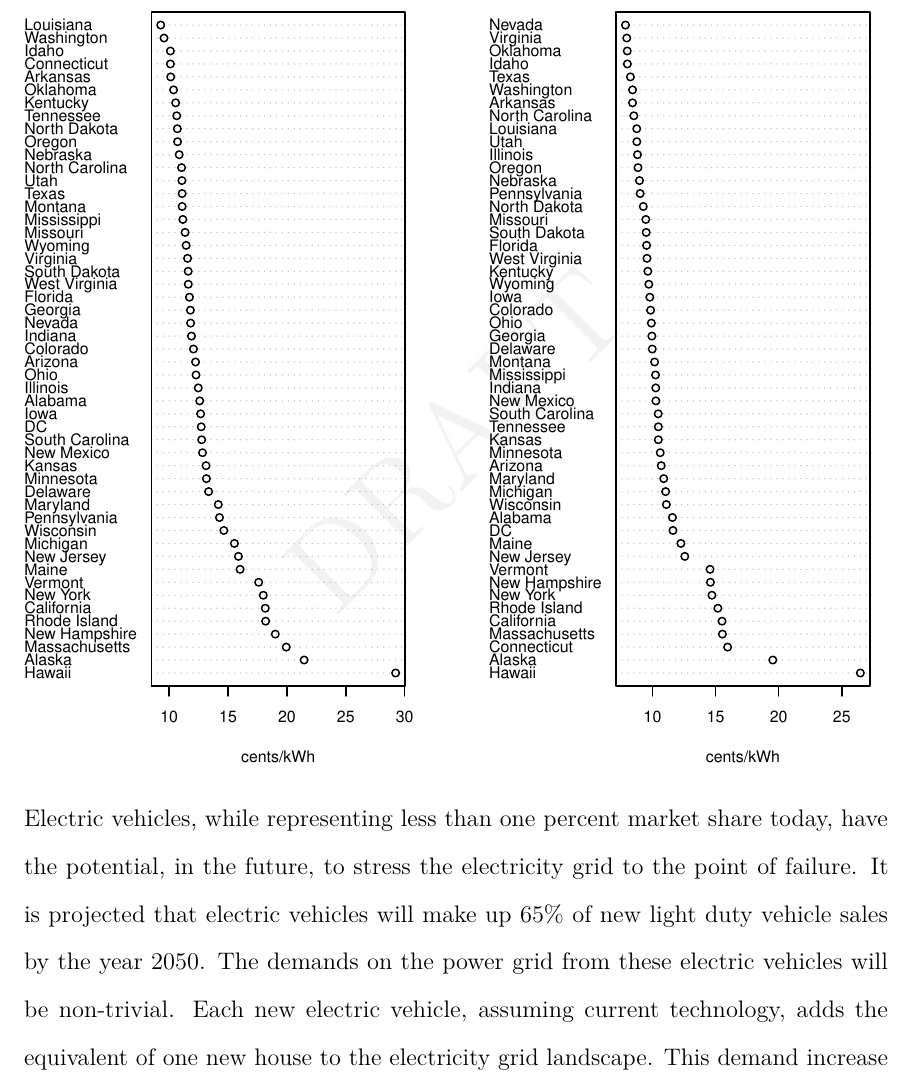
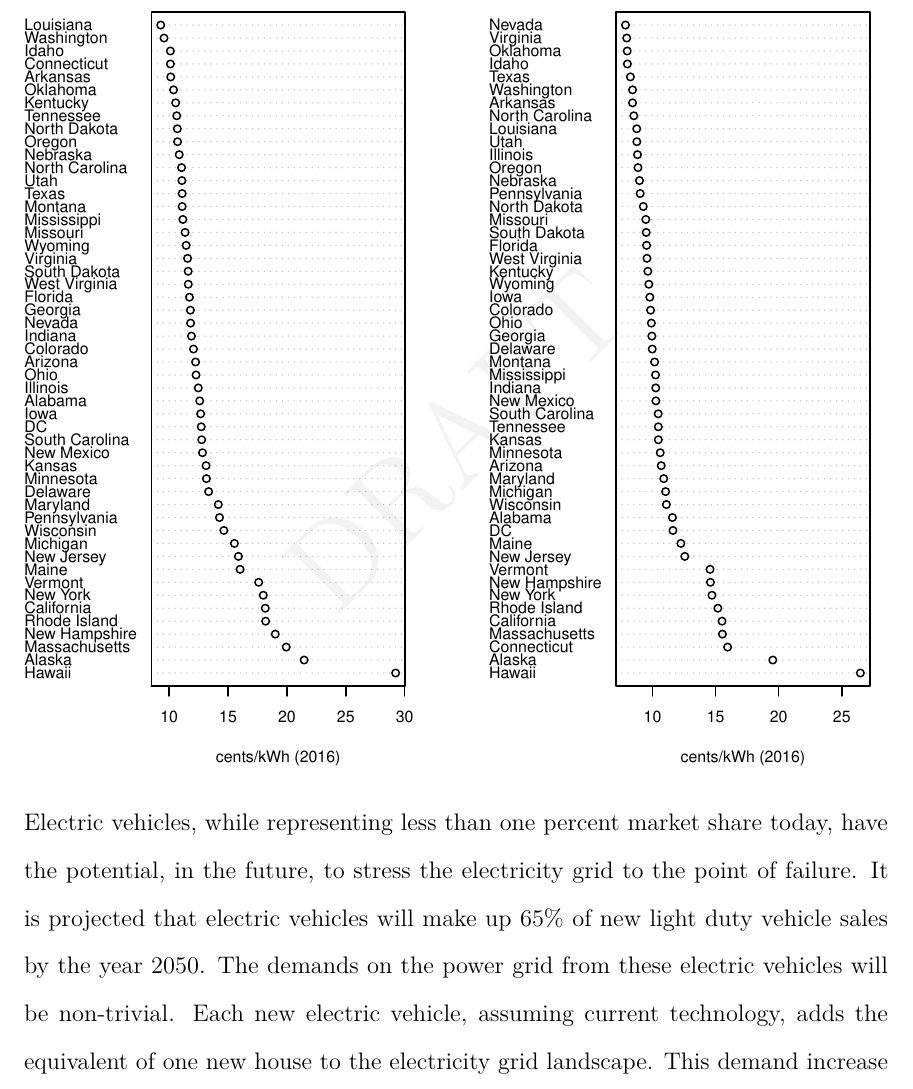
Before and after one commit to malooney/Economic_Optimization, an R Markdown document (Energy_Optim_Project/paper/ERCOT Energy Portfolio Optimization_draft/ERCOT_optim_draft.Rmd): part of page 6 of 15, cut so that both start at the same text. The pictures show the output file Energy_Optim_Project/paper/ERCOT Energy Portfolio Optimization_draft/ERCOT_optim_draft.pdf that the author committed with the source.

Commit message:
paper draft

````diff
--- a/Energy_Optim_Project/paper/ERCOT Energy Portfolio Optimization_draft/ERCOT_optim_draft.Rmd
+++ b/Energy_Optim_Project/paper/ERCOT Energy Portfolio Optimization_draft/ERCOT_optim_draft.Rmd
@@ -94,13 +94,13 @@ a <- household_costs_by_state[order(-household_costs_by_state$Average),]
 dotchart(a$Average,
          labels=(a$STATE),cex=.7,
          main="Residential Cost of Electricity",
-         xlab="cents/kWh")
+         xlab="cents/kWh (2016)")
 
 b <- Commercial_costs_by_state[order(-Commercial_costs_by_state$Average),]
 dotchart(b$Average,
          labels=(b$STATE),cex=.7,
          main="Commercial Cost of Electricity",
-         xlab="cents/kWh")
+         xlab="cents/kWh (2016)")
 ```
 
 Electric vehicles, while representing less than one percent market share today, have the potential, in the future, to stress the electricity grid to the point of failure. It is projected that electric vehicles will make up 65% of new light duty vehicle sales by the year 2050. The demands on the power grid from these electric vehicles will be non-trivial. Each new electric vehicle, assuming current technology, adds the equivalent of one new house to the electricity grid landscape. This demand increase needs to be considered today so that grid capacity can be available when needed in the future.
````
Also changed, not shown: Energy_Optim_Project/paper/ERCOT Energy Portfolio Optimization_draft/ERCOT_optim_draft.pdf, 4 other files.
